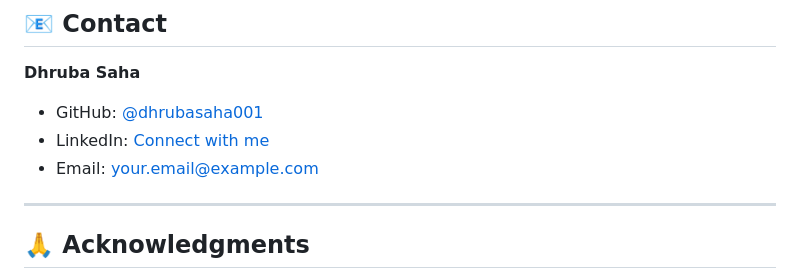
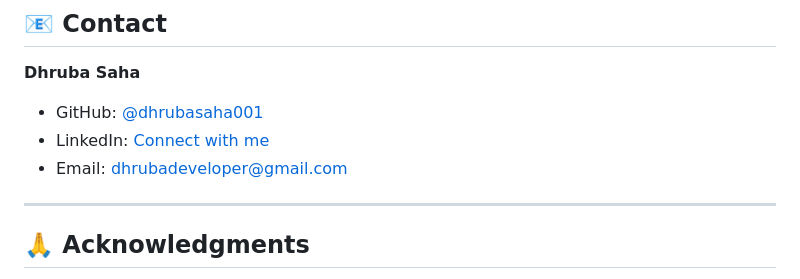
Before and after one commit to dhrubasaha001/FUTURE_PE_01, a Markdown page: README.md, the part around the change. Drawn GitHub-style.

Commit message:
Revise contact information in README
Updated LinkedIn profile and email address.

```diff
--- a/README.md
+++ b/README.md
@@ -314,8 +314,8 @@ This project is created as part of an internship program. Please contact for lic
 **Dhruba Saha**
 
 - GitHub: [@dhrubasaha001](https://github.com/dhrubasaha001)
-- LinkedIn: [Connect with me](https://www.linkedin.com/in/dhrubasaha001)
-- Email: your.email@example.com
+- LinkedIn: [Connect with me](https://www.linkedin.com/in/dhruba-saha-8a8108315)
+- Email: dhrubadeveloper@gmail.com
 
 ---
 
```
